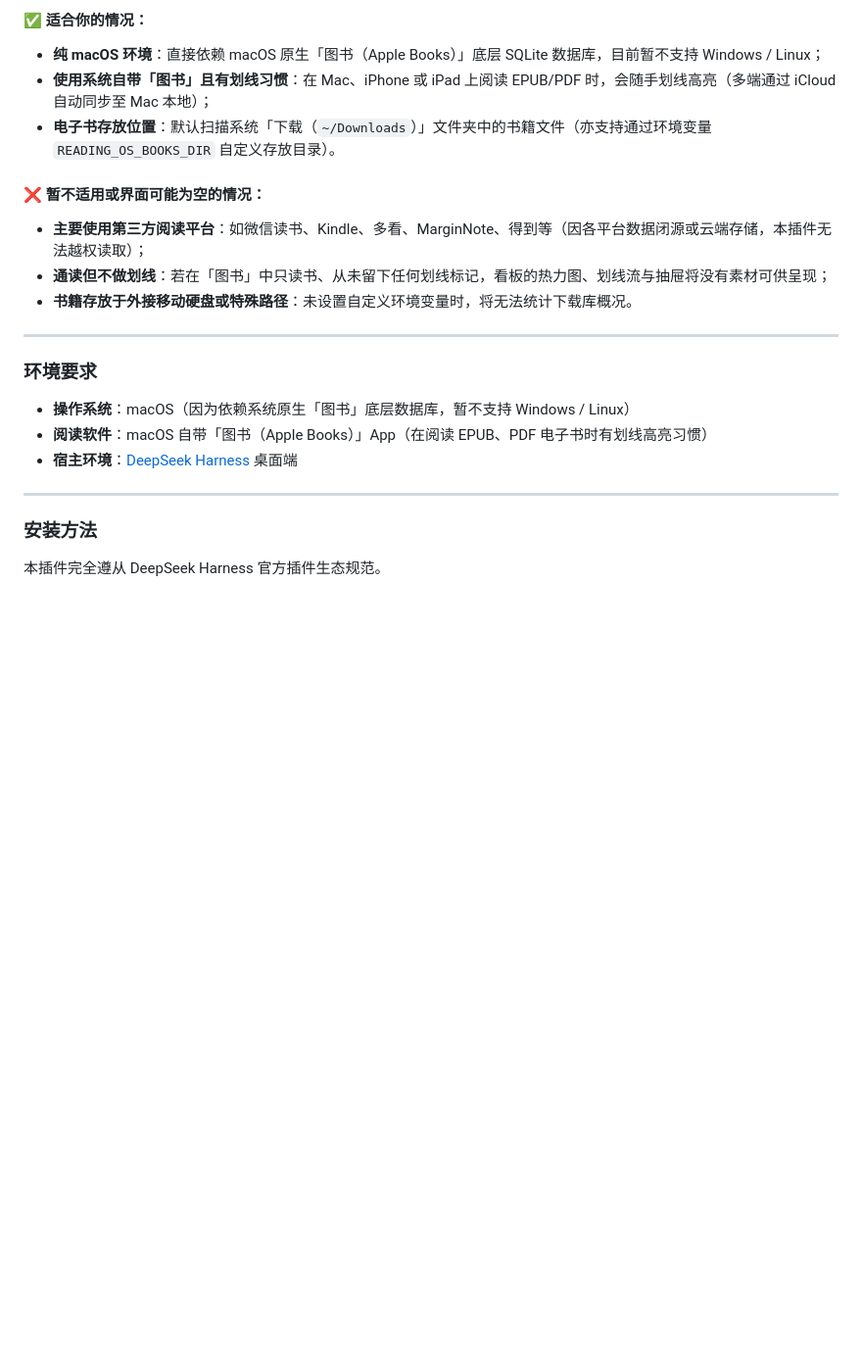
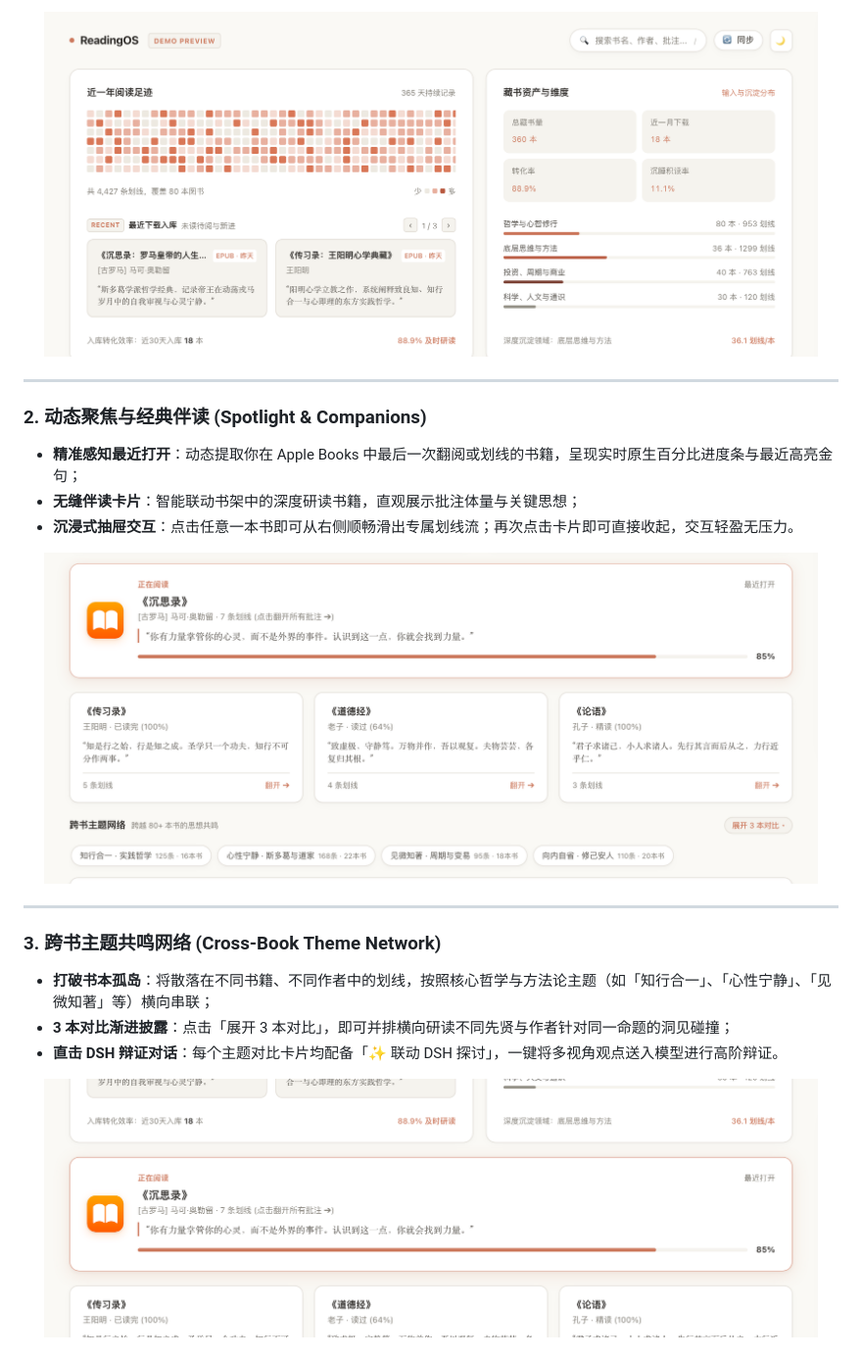
Before and after one commit to maikaojai/dsh-plugin-reading-os, a Markdown page: README.md, the part around one of its changes. Shown at 98% size. Rendered like a GitHub page; pictures changed too: assets/01-hero-bento.png (added), assets/02-spotlight-and-companions.png (added), assets/03-theme-network.png (added); blank space fills up the shorter version.

Commit message:
docs: add standalone demo, HD hero demo GIF, modular feature assets, and high-star README

```diff
--- a/README.md
+++ b/README.md
@@ -64,25 +57,27 @@ ReadingOS 最初源于作者个人的日常阅读习惯与偏好，具有特定
 
-#### ✅ 适合你的情况：
-- **纯 macOS 环境**：直接依赖 macOS 原生「图书（Apple Books）」底层 SQLite 数据库，目前暂不支持 Windows / Linux；
-- **使用系统自带「图书」且有划线习惯**：在 Mac、iPhone 或 iPad 上阅读 EPUB/PDF 时，会随手划线高亮（多端通过 iCloud 自动同步至 Mac 本地）；
-- **电子书存放位置**：默认扫描系统「下载（`~/Downloads`）」文件夹中的书籍文件（亦支持通过环境变量 `READING_OS_BOOKS_DIR` 自定义存放目录）。
-
-#### ❌ 暂不适用或界面可能为空的情况：
-- **主要使用第三方阅读平台**：如微信读书、Kindle、多看、MarginNote、得到等（因各平台数据闭源或云端存储，本插件无法越权读取）；
-- **通读但不做划线**：若在「图书」中只读书、从未留下任何划线标记，看板的热力图、划线流与抽屉将没有素材可供呈现；
-- **书籍存放于外接移动硬盘或特殊路径**：未设置自定义环境变量时，将无法统计下载库概况。
+<p align="center">
+  <img src="assets/01-hero-bento.png" width="95%" alt="近一年阅读足迹与藏书资产看板" style="border-radius: 10px; border: 1px solid rgba(0,0,0,0.06);" />
+</p>
 
 ---
 
-### 环境要求
+### 2. 动态聚焦与经典伴读 (Spotlight & Companions)
+- **精准感知最近打开**：动态提取你在 Apple Books 中最后一次翻阅或划线的书籍，呈现实时原生百分比进度条与最近高亮金句；
+- **无缝伴读卡片**：智能联动书架中的深度研读书籍，直观展示批注体量与关键思想；
+- **沉浸式抽屉交互**：点击任意一本书即可从右侧顺畅滑出专属划线流；再次点击卡片即可直接收起，交互轻盈无压力。
 
-- **操作系统**：macOS（因为依赖系统原生「图书」底层数据库，暂不支持 Windows / Linux）
-- **阅读软件**：macOS 自带「图书（Apple Books）」App（在阅读 EPUB、PDF 电子书时有划线高亮习惯）
-- **宿主环境**：[DeepSeek Harness](https://github.com/deepseek-ai/deepseek-harness) 桌面端
+<p align="center">
+  <img src="assets/02-spotlight-and-companions.png" width="95%" alt="动态聚焦与经典伴读" style="border-radius: 10px; border: 1px solid rgba(0,0,0,0.06);" />
+</p>
 
 ---
 
-### 安装方法
+### 3. 跨书主题共鸣网络 (Cross-Book Theme Network)
+- **打破书本孤岛**：将散落在不同书籍、不同作者中的划线，按照核心哲学与方法论主题（如「知行合一」、「心性宁静」、「见微知著」等）横向串联；
+- **3 本对比渐进披露**：点击「展开 3 本对比」，即可并排横向研读不同先贤与作者针对同一命题的洞见碰撞；
+- **直击 DSH 辩证对话**：每个主题对比卡片均配备「✨ 联动 DSH 探讨」，一键将多视角观点送入模型进行高阶辩证。
 
-本插件完全遵从 DeepSeek Harness 官方插件生态规范。
+<p align="center">
+  <img src="assets/03-theme-network.png" width="95%" alt="跨书主题网络与 3 本对比" style="border-radius: 10px; border: 1px solid rgba(0,0,0,0.06);" />
+</p>
 
```
Also changed, not shown: other parts of README.md (+120 -67 lines), assets/00-reading-os-demo.gif (added), assets/04-dual-practical-cards.png (added), assets/05-reading-drawer-stream.png (added), 2 other files.
